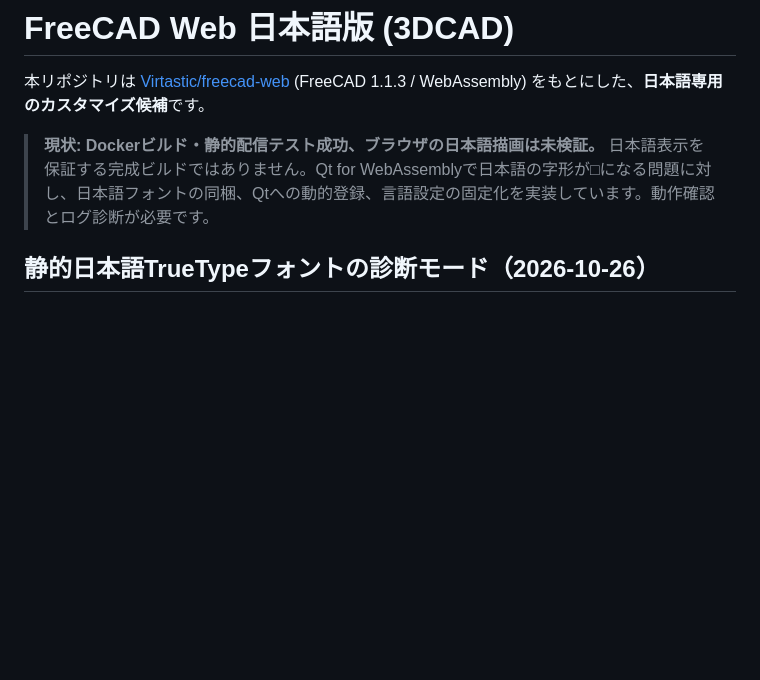
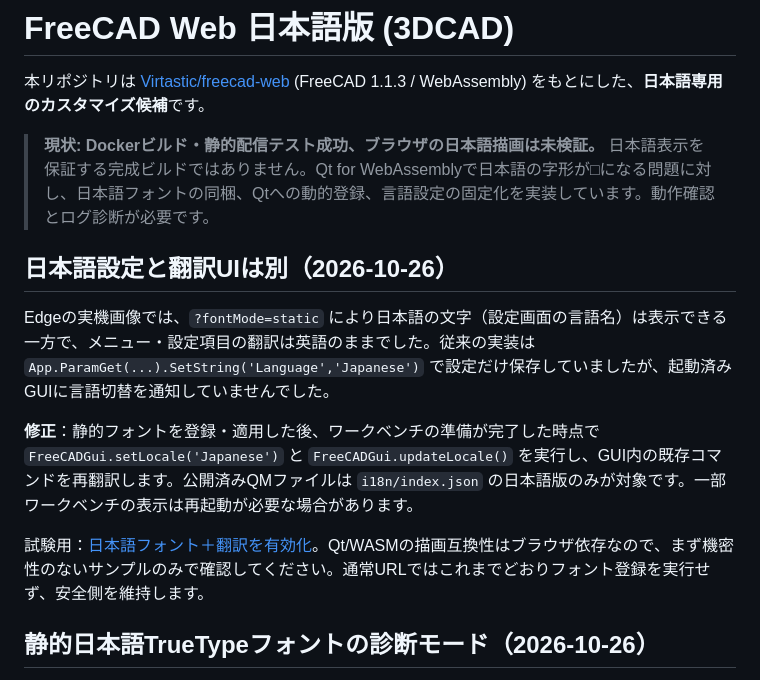
Before and after one commit to kana874/3DCAD, a Markdown page: README.md, the part around the change. Rendered like a GitHub page; blank space fills up the shorter version.

Commit message:
docs(i18n): explain Qt font display vs FreeCAD translation activation

```diff
--- a/README.md
+++ b/README.md
@@ -3,6 +3,14 @@
 本リポジトリは [Virtastic/freecad-web](https://github.com/Virtastic/freecad-web) (FreeCAD 1.1.3 / WebAssembly) をもとにした、**日本語専用のカスタマイズ候補**です。
 
 > **現状: Dockerビルド・静的配信テスト成功、ブラウザの日本語描画は未検証。** 日本語表示を保証する完成ビルドではありません。Qt for WebAssemblyで日本語の字形が□になる問題に対し、日本語フォントの同梱、Qtへの動的登録、言語設定の固定化を実装しています。動作確認とログ診断が必要です。
+
+## 日本語設定と翻訳UIは別（2026-10-26）
+
+Edgeの実機画像では、`?fontMode=static` により日本語の文字（設定画面の言語名）は表示できる一方で、メニュー・設定項目の翻訳は英語のままでした。従来の実装は `App.ParamGet(...).SetString('Language','Japanese')` で設定だけ保存していましたが、起動済みGUIに言語切替を通知していませんでした。
+
+**修正**：静的フォントを登録・適用した後、ワークベンチの準備が完了した時点で `FreeCADGui.setLocale('Japanese')` と `FreeCADGui.updateLocale()` を実行し、GUI内の既存コマンドを再翻訳します。公開済みQMファイルは `i18n/index.json` の日本語版のみが対象です。一部ワークベンチの表示は再起動が必要な場合があります。
+
+試験用：[日本語フォント＋翻訳を有効化](https://kana874.github.io/3DCAD/?fontMode=static)。Qt/WASMの描画互換性はブラウザ依存なので、まず機密性のないサンプルのみで確認してください。通常URLではこれまでどおりフォント登録を実行せず、安全側を維持します。
 
 ## 静的日本語TrueTypeフォントの診断モード（2026-10-26）
 
```
